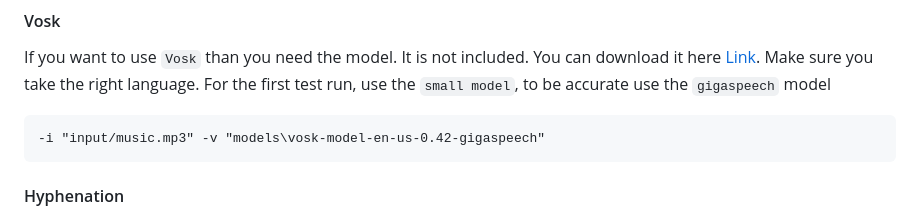
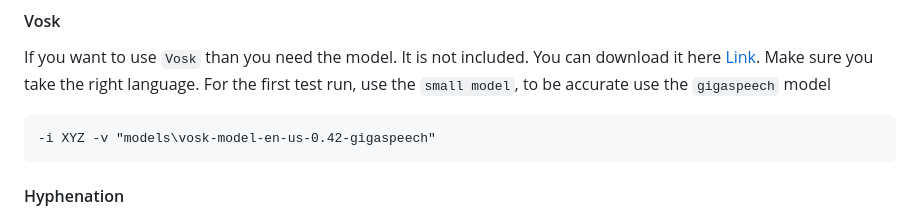
Before and after one commit to rakuri255/UltraSinger, a Markdown page: README.md, the part around the change. Drawn GitHub-style.

````diff
--- a/README.md
+++ b/README.md
@@ -104,7 +104,7 @@ Make sure you take the right language.
 For the first test run, use the `small model`, to be accurate use the `gigaspeech` model
 
 ```commandline
--i "input/music.mp3" -v "models\vosk-model-en-us-0.42-gigaspeech"
+-i XYZ -v "models\vosk-model-en-us-0.42-gigaspeech"
 ```
 
 #### Hyphenation
````
